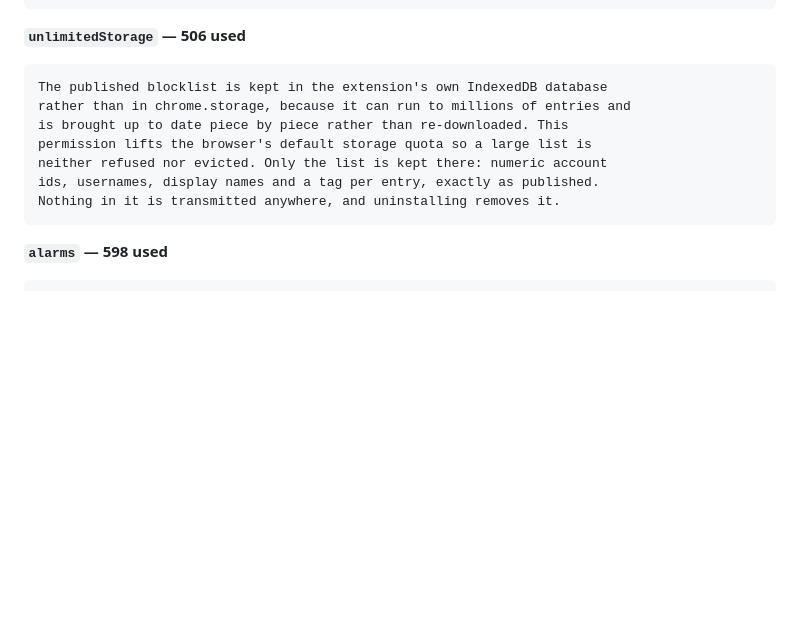
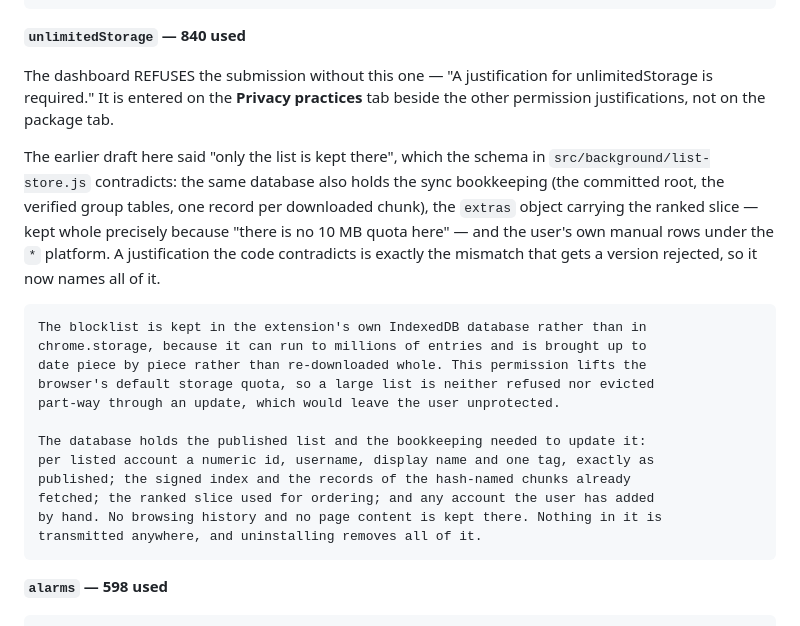
Before and after one commit to nsc55/CloneBlockerExtension, a Markdown page: docs/CHROME-WEB-STORE.md, the part around the change. GitHub-like rendering; blank space fills up the shorter version.

Commit message:
The unlimitedStorage justification claimed the database holds less than it does
The dashboard refuses a submission without a justification for this permission,
and the one drafted here said "only the list is kept there: numeric account ids,
usernames, display names and a tag per entry". The schema in
src/background/list-store.js says otherwise. CB_LIST_DB has four stores, not
one: rows, yes, but also meta (the last fully committed root, the counts, and
the extras object), groups (the verified group tables) and chunks (one record
per committed bucket). The extras object is kept whole in there for the stated
reason that "there is no 10 MB quota here", and the rows store also holds the
user's own manual entries under the '*' platform.

None of that is worse for the user than the old text implied -- it is still the
list plus the bookkeeping to update it, and none of it is transmitted -- but the
paragraph directly above these blocks is the one that says a justification the
code contradicts is exactly the mismatch that gets a version rejected. It should
not be the one that contradicts the code.

Rewritten to name the bookkeeping and the manual rows, to say why the quota lift
is needed rather than only that it is, and to keep the two negative claims that
are worth making and are true: no browsing history, no page content. 840 of the
1,000 characters the field allows.

Also notes where the field actually is, since the error message does not say:
the Privacy practices tab, beside the other justifications, not the package tab.

Co-Authored-By: Claude Opus 5 (1M context) <noreply@anthropic.com>
Claude-Session: https://claude.ai/code/session_01Cq5g8misaMfBDof9rJ7qfy

````diff
--- a/docs/CHROME-WEB-STORE.md
+++ b/docs/CHROME-WEB-STORE.md
@@ -370,16 +370,33 @@ welcome page from reopening. Nothing in storage is transmitted anywhere by
 the extension, and uninstalling removes all of it.
 ```
 
-**`unlimitedStorage` — 506 used**
+**`unlimitedStorage` — 840 used**
+
+The dashboard REFUSES the submission without this one — "A justification for
+unlimitedStorage is required." It is entered on the **Privacy practices** tab
+beside the other permission justifications, not on the package tab.
+
+The earlier draft here said "only the list is kept there", which the schema in
+`src/background/list-store.js` contradicts: the same database also holds the
+sync bookkeeping (the committed root, the verified group tables, one record per
+downloaded chunk), the `extras` object carrying the ranked slice — kept whole
+precisely because "there is no 10 MB quota here" — and the user's own manual
+rows under the `*` platform. A justification the code contradicts is exactly
+the mismatch that gets a version rejected, so it now names all of it.
 
 ```
-The published blocklist is kept in the extension's own IndexedDB database
-rather than in chrome.storage, because it can run to millions of entries and
-is brought up to date piece by piece rather than re-downloaded. This
-permission lifts the browser's default storage quota so a large list is
-neither refused nor evicted. Only the list is kept there: numeric account
-ids, usernames, display names and a tag per entry, exactly as published.
-Nothing in it is transmitted anywhere, and uninstalling removes it.
+The blocklist is kept in the extension's own IndexedDB database rather than in
+chrome.storage, because it can run to millions of entries and is brought up to
+date piece by piece rather than re-downloaded whole. This permission lifts the
+browser's default storage quota, so a large list is neither refused nor evicted
+part-way through an update, which would leave the user unprotected.
+
+The database holds the published list and the bookkeeping needed to update it:
+per listed account a numeric id, username, display name and one tag, exactly as
+published; the signed index and the records of the hash-named chunks already
+fetched; the ranked slice used for ordering; and any account the user has added
+by hand. No browsing history and no page content is kept there. Nothing in it is
+transmitted anywhere, and uninstalling removes all of it.
 ```
 
 **`alarms` — 598 used**
````
